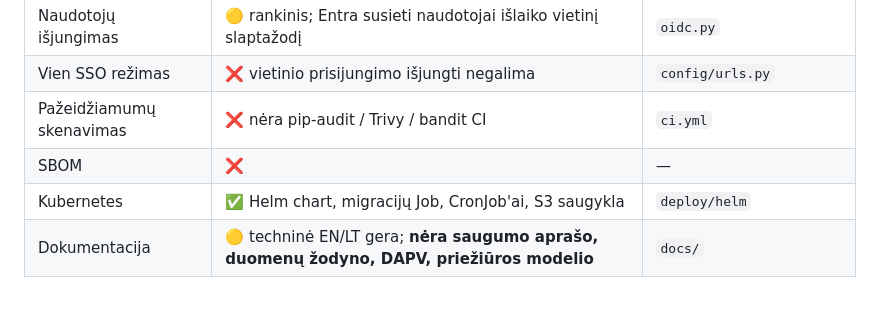
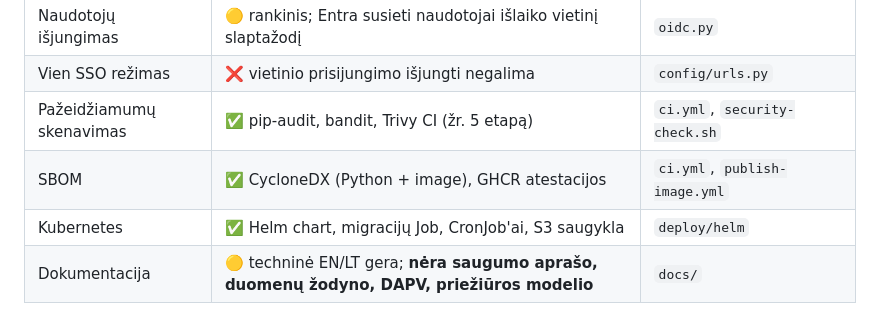
Before and after one commit to colldem/Colld3mCRM, a Markdown page: docs/PASIRENGIMAS-DIEGIMUI.md, the part around the change. GitHub-like rendering.

Commit message:
chore: readiness checklist — mark scanning and SBOM done
Co-Authored-By: Claude Opus 5 <noreply@anthropic.com>

```diff
--- a/docs/PASIRENGIMAS-DIEGIMUI.md
+++ b/docs/PASIRENGIMAS-DIEGIMUI.md
@@ -38,8 +38,8 @@ skyriams. Po kiekvieno atlikto punkto žymima būsena; pabaigoje — revizija.
 | Duomenų subjekto teisės | 🟡 pilnas ZIP ir CSV eksportas; nėra vieno asmens duomenų eksporto ar galutinio ištrynimo procedūros | — |
 | Naudotojų išjungimas | 🟡 rankinis; Entra susieti naudotojai išlaiko vietinį slaptažodį | `oidc.py` |
 | Vien SSO režimas | ❌ vietinio prisijungimo išjungti negalima | `config/urls.py` |
-| Pažeidžiamumų skenavimas | ❌ nėra pip-audit / Trivy / bandit CI | `ci.yml` |
-| SBOM | ❌ | — |
+| Pažeidžiamumų skenavimas | ✅ pip-audit, bandit, Trivy CI (žr. 5 etapą) | `ci.yml`, `security-check.sh` |
+| SBOM | ✅ CycloneDX (Python + image), GHCR atestacijos | `ci.yml`, `publish-image.yml` |
 | Kubernetes | ✅ Helm chart, migracijų Job, CronJob'ai, S3 saugykla | `deploy/helm` |
 | Dokumentacija | 🟡 techninė EN/LT gera; **nėra saugumo aprašo, duomenų žodyno, DAPV, priežiūros modelio** | `docs/` |
 
```
